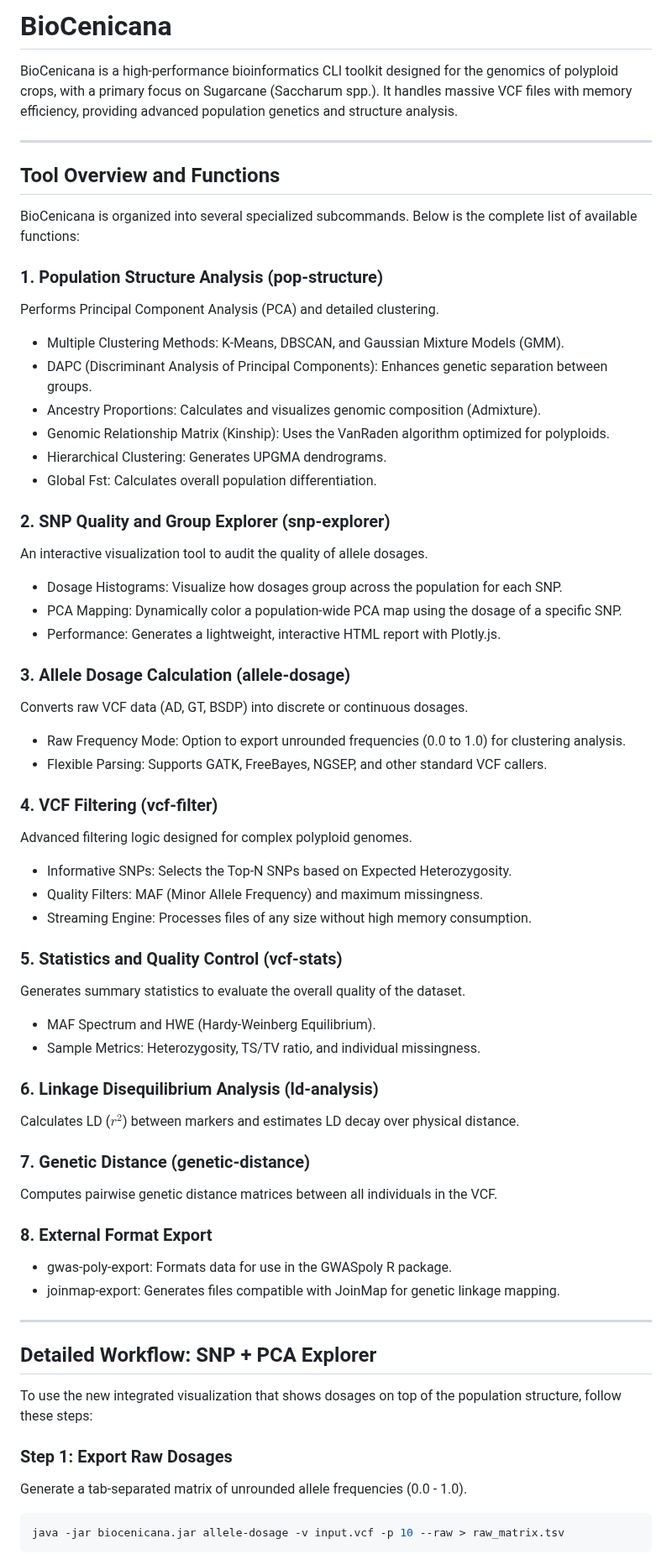
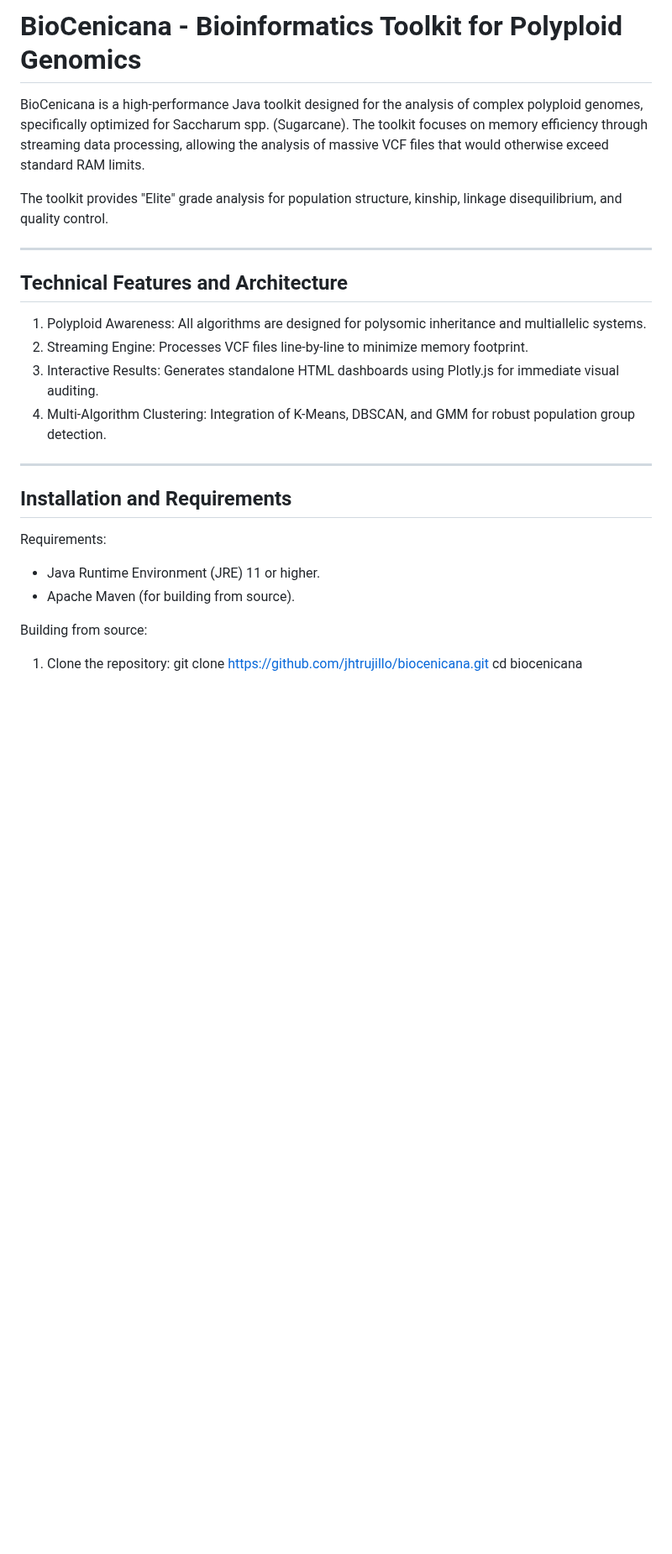
Before and after one commit to jhtrujillo/biocenicana, a Markdown page: README.md, the part around one of its changes. Shown at 84% size. GitHub-like rendering; blank space fills up the shorter version.

````diff
--- a/README.md
+++ b/README.md
@@ -1,63 +1,28 @@
-# BioCenicana
+# BioCenicana - Bioinformatics Toolkit for Polyploid Genomics
 
-BioCenicana is a high-performance bioinformatics CLI toolkit designed for the genomics of polyploid crops, with a primary focus on Sugarcane (Saccharum spp.). It handles massive VCF files with memory efficiency, providing advanced population genetics and structure analysis.
+BioCenicana is a high-performance Java toolkit designed for the analysis of complex polyploid genomes, specifically optimized for Saccharum spp. (Sugarcane). The toolkit focuses on memory efficiency through streaming data processing, allowing the analysis of massive VCF files that would otherwise exceed standard RAM limits.
+
+The toolkit provides "Elite" grade analysis for population structure, kinship, linkage disequilibrium, and quality control.
 
 ---
 
-## Tool Overview and Functions
+## Technical Features and Architecture
 
-BioCenicana is organized into several specialized subcommands. Below is the complete list of available functions:
-
-### 1. Population Structure Analysis (pop-structure)
-Performs Principal Component Analysis (PCA) and detailed clustering.
-- Multiple Clustering Methods: K-Means, DBSCAN, and Gaussian Mixture Models (GMM).
-- DAPC (Discriminant Analysis of Principal Components): Enhances genetic separation between groups.
-- Ancestry Proportions: Calculates and visualizes genomic composition (Admixture).
-- Genomic Relationship Matrix (Kinship): Uses the VanRaden algorithm optimized for polyploids.
-- Hierarchical Clustering: Generates UPGMA dendrograms.
-- Global Fst: Calculates overall population differentiation.
-
-### 2. SNP Quality and Group Explorer (snp-explorer)
-An interactive visualization tool to audit the quality of allele dosages.
-- Dosage Histograms: Visualize how dosages group across the population for each SNP.
-- PCA Mapping: Dynamically color a population-wide PCA map using the dosage of a specific SNP.
-- Performance: Generates a lightweight, interactive HTML report with Plotly.js.
-
-### 3. Allele Dosage Calculation (allele-dosage)
-Converts raw VCF data (AD, GT, BSDP) into discrete or continuous dosages.
-- Raw Frequency Mode: Option to export unrounded frequencies (0.0 to 1.0) for clustering analysis.
-- Flexible Parsing: Supports GATK, FreeBayes, NGSEP, and other standard VCF callers.
-
-### 4. VCF Filtering (vcf-filter)
-Advanced filtering logic designed for complex polyploid genomes.
-- Informative SNPs: Selects the Top-N SNPs based on Expected Heterozygosity.
-- Quality Filters: MAF (Minor Allele Frequency) and maximum missingness.
-- Streaming Engine: Processes files of any size without high memory consumption.
-
-### 5. Statistics and Quality Control (vcf-stats)
-Generates summary statistics to evaluate the overall quality of the dataset.
-- MAF Spectrum and HWE (Hardy-Weinberg Equilibrium).
-- Sample Metrics: Heterozygosity, TS/TV ratio, and individual missingness.
-
-### 6. Linkage Disequilibrium Analysis (ld-analysis)
-Calculates LD ($r^2$) between markers and estimates LD decay over physical distance.
-
-### 7. Genetic Distance (genetic-distance)
-Computes pairwise genetic distance matrices between all individuals in the VCF.
-
-### 8. External Format Export
-- gwas-poly-export: Formats data for use in the GWASpoly R package.
-- joinmap-export: Generates files compatible with JoinMap for genetic linkage mapping.
+1. Polyploid Awareness: All algorithms are designed for polysomic inheritance and multiallelic systems.
+2. Streaming Engine: Processes VCF files line-by-line to minimize memory footprint.
+3. Interactive Results: Generates standalone HTML dashboards using Plotly.js for immediate visual auditing.
+4. Multi-Algorithm Clustering: Integration of K-Means, DBSCAN, and GMM for robust population group detection.
 
 ---
 
-## Detailed Workflow: SNP + PCA Explorer
+## Installation and Requirements
 
-To use the new integrated visualization that shows dosages on top of the population structure, follow these steps:
+Requirements:
+- Java Runtime Environment (JRE) 11 or higher.
+- Apache Maven (for building from source).
 
-### Step 1: Export Raw Dosages
-Generate a tab-separated matrix of unrounded allele frequencies (0.0 - 1.0).
-```bash
-java -jar biocenicana.jar allele-dosage -v input.vcf -p 10 --raw > raw_matrix.tsv
-```
+Building from source:
+1. Clone the repository:
+   git clone https://github.com/jhtrujillo/biocenicana.git
+   cd biocenicana
 
````
Also changed, not shown: other parts of README.md (+142 -32 lines).
